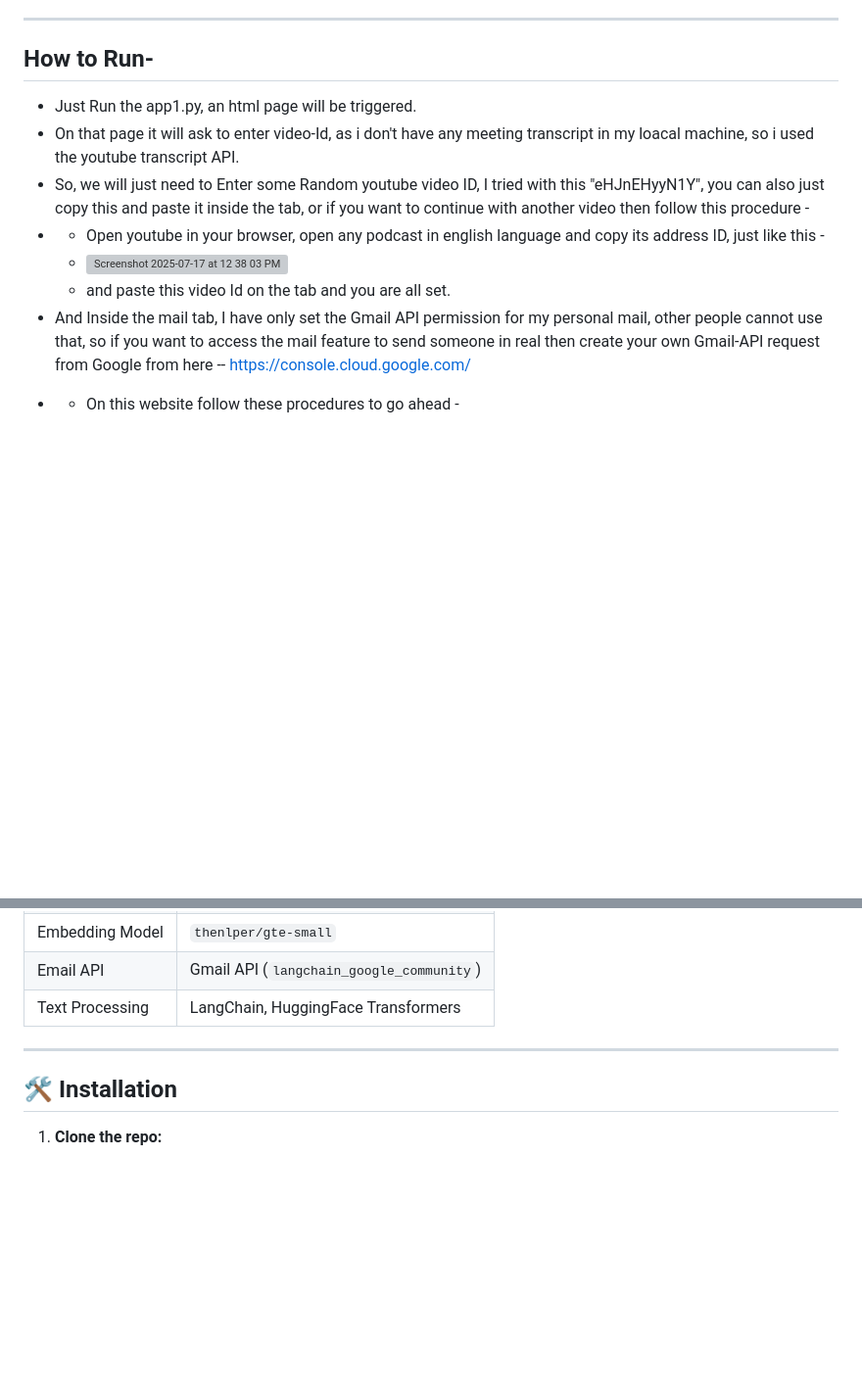
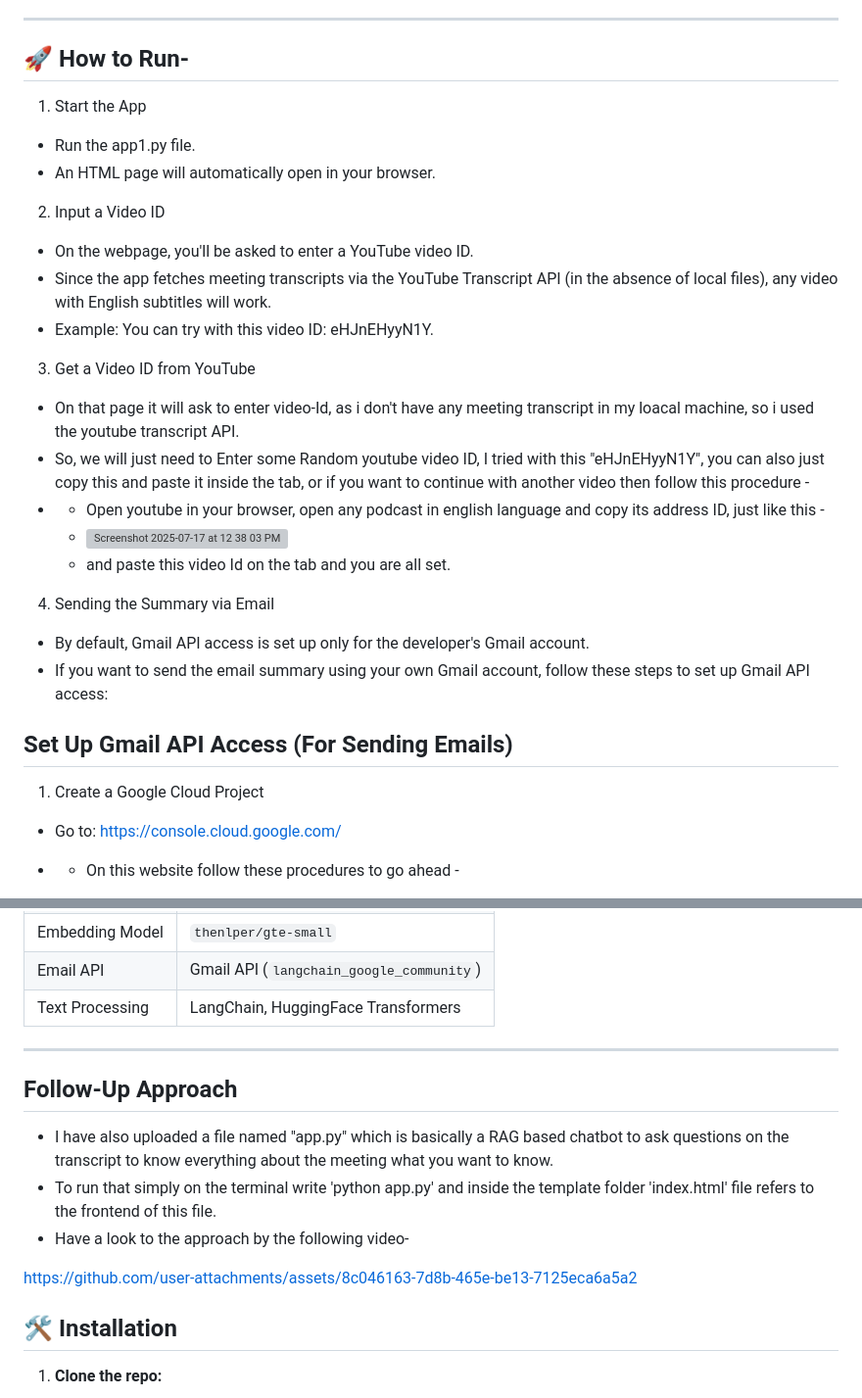
Before and after one commit to HimAir10/AI_meeting_summarizer, a Markdown page: README.md, 2 parts joined by grey strips. Shown: that part at 98% size. Drawn GitHub-style; blank space fills up the shorter version; grey boxes are pictures that could not be loaded.

```diff
--- a/README.md
+++ b/README.md
@@ -16,14 +16,30 @@ This project is a full-stack application that takes meeting transcripts, generat
 
 ---
 
-## How to Run-
-- Just Run the app1.py, an html page will be triggered.
+## 🚀 How to Run-
+1. Start the App
+- Run the app1.py file.
+- An HTML page will automatically open in your browser.
+
+2. Input a Video ID
+- On the webpage, you'll be asked to enter a YouTube video ID.
+- Since the app fetches meeting transcripts via the YouTube Transcript API (in the absence of local files), any video with English subtitles will work.
+- Example: You can try with this video ID: eHJnEHyyN1Y.
+
+3. Get a Video ID from YouTube
 - On that page it will ask to enter video-Id, as i don't have any meeting transcript in my loacal machine, so i used the youtube transcript API.
 - So, we will just need to Enter some Random youtube video ID, I tried with this "eHJnEHyyN1Y", you can also just copy this and paste it inside the tab, or if you want to continue with another video then follow this procedure -
 - - Open youtube in your browser, open any podcast in english language and copy its address ID, just like this -
   - <img width="986" height="797" alt="Screenshot 2025-07-17 at 12 38 03 PM" src="https://github.com/user-attachments/assets/df5862b4-62f1-4c63-a2cd-213fb106c567" />
   - and paste this video Id on the tab and you are all set.
-- And Inside the mail tab, I have only set the Gmail API permission for my personal mail, other people cannot use that, so if you want to access the mail feature to send someone in real then create your own Gmail-API request from Google from here -- https://console.cloud.google.com/
+
+4. Sending the Summary via Email
+- By default, Gmail API access is set up only for the developer's Gmail account.
+- If you want to send the email summary using your own Gmail account, follow these steps to set up Gmail API access:
+
+## Set Up Gmail API Access (For Sending Emails)
+1. Create a Google Cloud Project
+- Go to: https://console.cloud.google.com/
 - - On this website follow these procedures to go ahead -
   - 1. Create or Select a Project
     -- Click Select Project > New Project
@@ -118,6 +134,14 @@ https://github.com/user-attachments/assets/90c1b6e9-f421-4f07-bea2-42884c160fea
 
 ---
 
+## Follow-Up Approach
+- I have also uploaded a file named "app.py" which is basically a RAG based chatbot to ask questions on the transcript to know everything about the meeting what you want to know.
+- To run that simply on the terminal write 'python app.py' and inside the template folder 'index.html' file refers to the frontend of this file.
+- Have a look to the approach by the following video-
+
+https://github.com/user-attachments/assets/8c046163-7d8b-465e-be13-7125eca6a5a2
+
+
 ## 🛠️ Installation
 
 1. **Clone the repo:**
```
